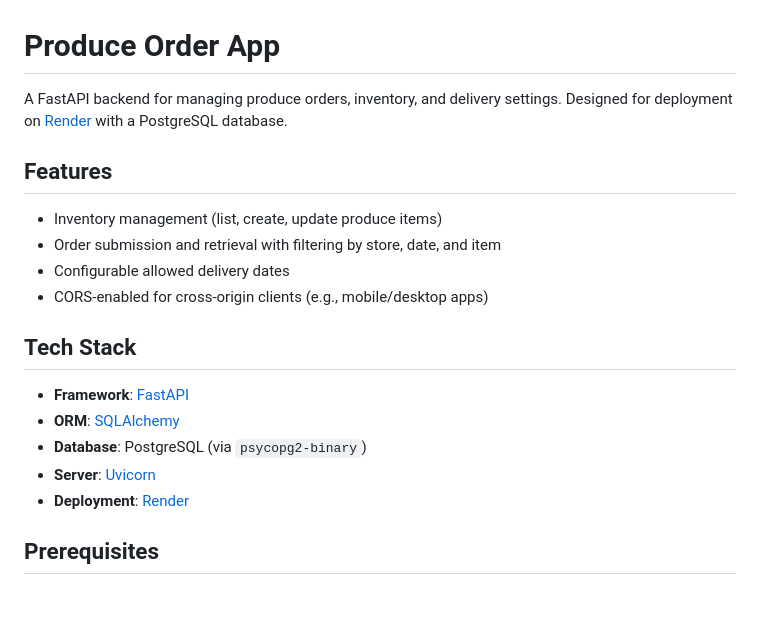
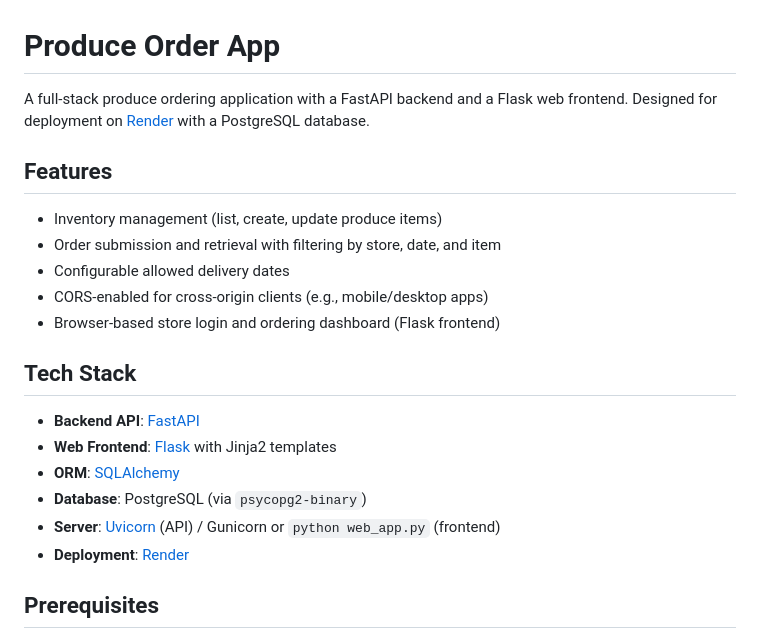
Before and after one commit to finiteg35/produceorderapp, a Markdown page: README.md, the part around one of its changes. Drawn GitHub-style; blank space fills up the shorter version.

```diff
--- a/README.md
+++ b/README.md
@@ -1,6 +1,6 @@
 # Produce Order App
 
-A FastAPI backend for managing produce orders, inventory, and delivery settings. Designed for deployment on [Render](https://render.com) with a PostgreSQL database.
+A full-stack produce ordering application with a FastAPI backend and a Flask web frontend. Designed for deployment on [Render](https://render.com) with a PostgreSQL database.
 
 ## Features
 
@@ -8,13 +8,15 @@ A FastAPI backend for managing produce orders, inventory, and delivery settings.
 - Order submission and retrieval with filtering by store, date, and item
 - Configurable allowed delivery dates
 - CORS-enabled for cross-origin clients (e.g., mobile/desktop apps)
+- Browser-based store login and ordering dashboard (Flask frontend)
 
 ## Tech Stack
 
-- **Framework**: [FastAPI](https://fastapi.tiangolo.com/)
+- **Backend API**: [FastAPI](https://fastapi.tiangolo.com/)
+- **Web Frontend**: [Flask](https://flask.palletsprojects.com/) with Jinja2 templates
 - **ORM**: [SQLAlchemy](https://www.sqlalchemy.org/)
 - **Database**: PostgreSQL (via `psycopg2-binary`)
-- **Server**: [Uvicorn](https://www.uvicorn.org/)
+- **Server**: [Uvicorn](https://www.uvicorn.org/) (API) / Gunicorn or `python web_app.py` (frontend)
 - **Deployment**: [Render](https://render.com)
 
 ## Prerequisites
```
Also changed, not shown: other parts of README.md (+123 -10 lines).
